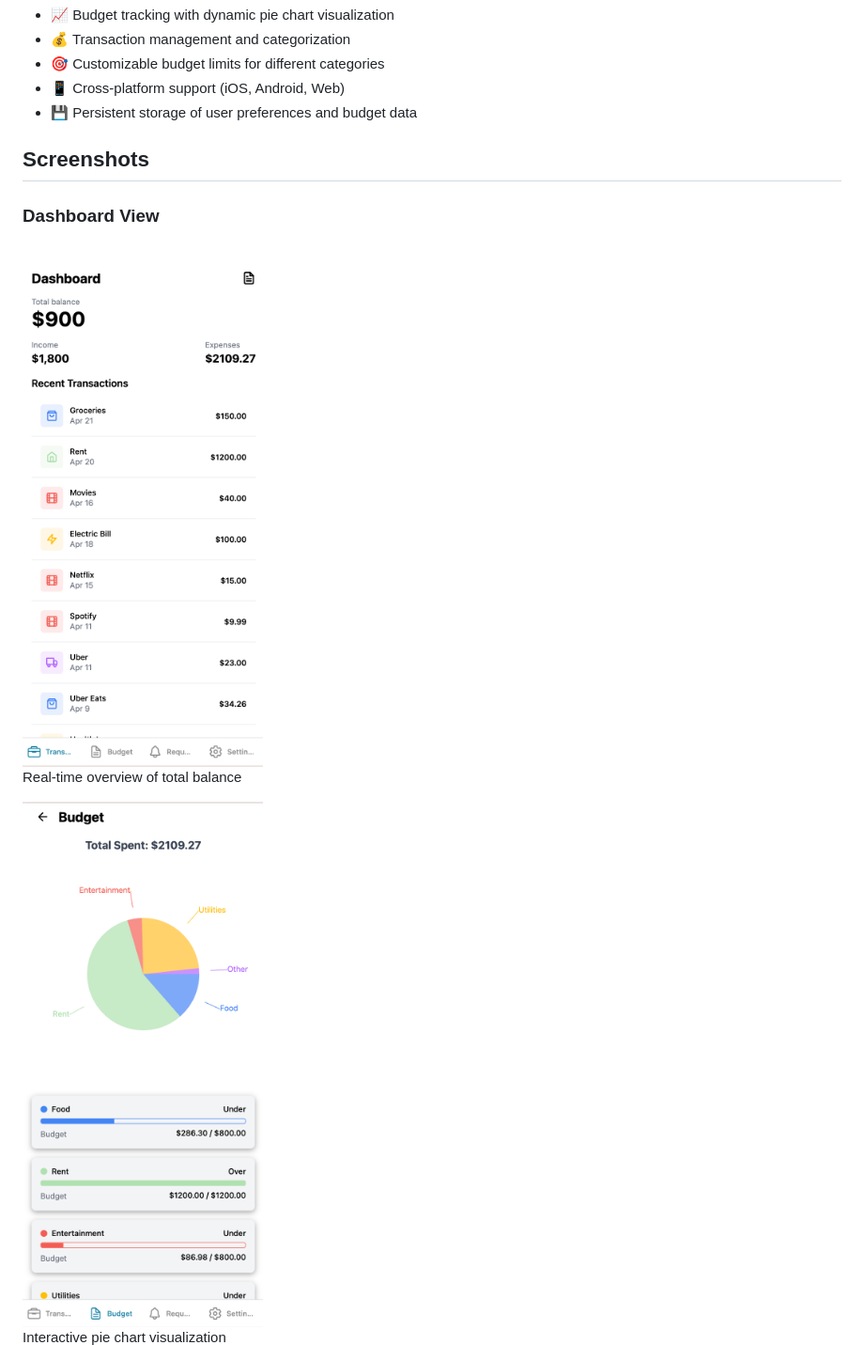
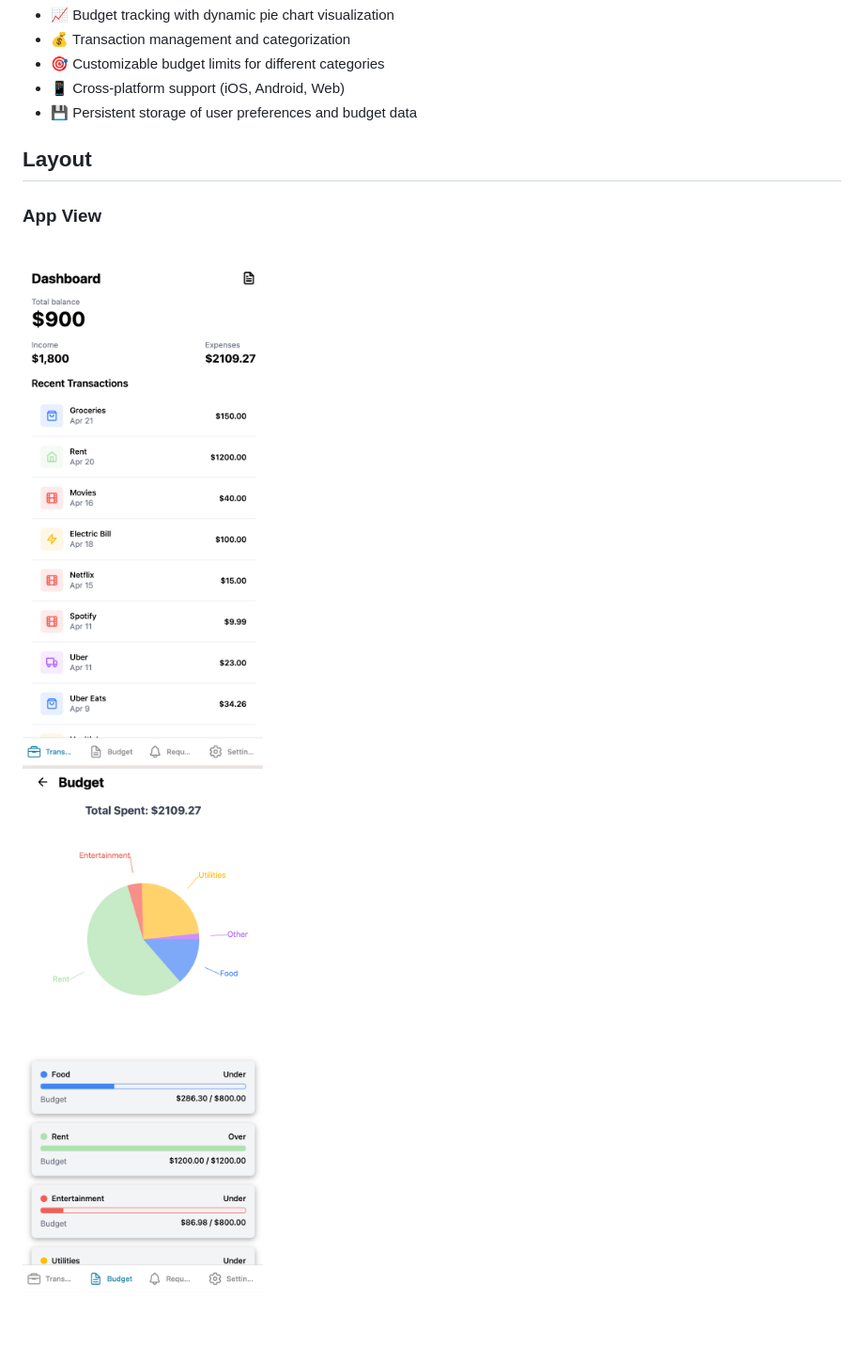
Before and after one commit to LKONDETI/personal-finance-app, a Markdown page: README.md, the part around one of its changes. Shown at 94% size. Drawn GitHub-style; blank space fills up the shorter version.

```diff
--- a/README.md
+++ b/README.md
@@ -10,15 +10,13 @@ A React Native app built with Expo for managing personal finances, budgets, and
 - 📱 Cross-platform support (iOS, Android, Web)
 - 💾 Persistent storage of user preferences and budget data
 
-## Screenshots
+## Layout
 
-### Dashboard View
+### App View
 <div style="display: flex; justify-content: space-around; flex-wrap: wrap;">
-  <div style="margin: 10px;">
-    <img src="./assets/screenshots/dashboard.png" width="300" alt="Dashboard Screenshot"/>
-    <p>Real-time overview of total balance</p>
+  <div style="margin: 5px;">
+    <img src="./assets/screenshots/dashboard.png" width="300" heigth = "200"/>
   </div>
-  <div style="margin: 10px;">
-    <img src="./assets/screenshots/budget.png" width="300" alt="Budget Screenshot"/>
-    <p>Interactive pie chart visualization</p>
+  <div style="margin: 5px;">
+    <img src="./assets/screenshots/budget.png" width="300" heigth = "200"/>
   </div>
```
Also changed, not shown: other parts of README.md (+8 -54 lines).
